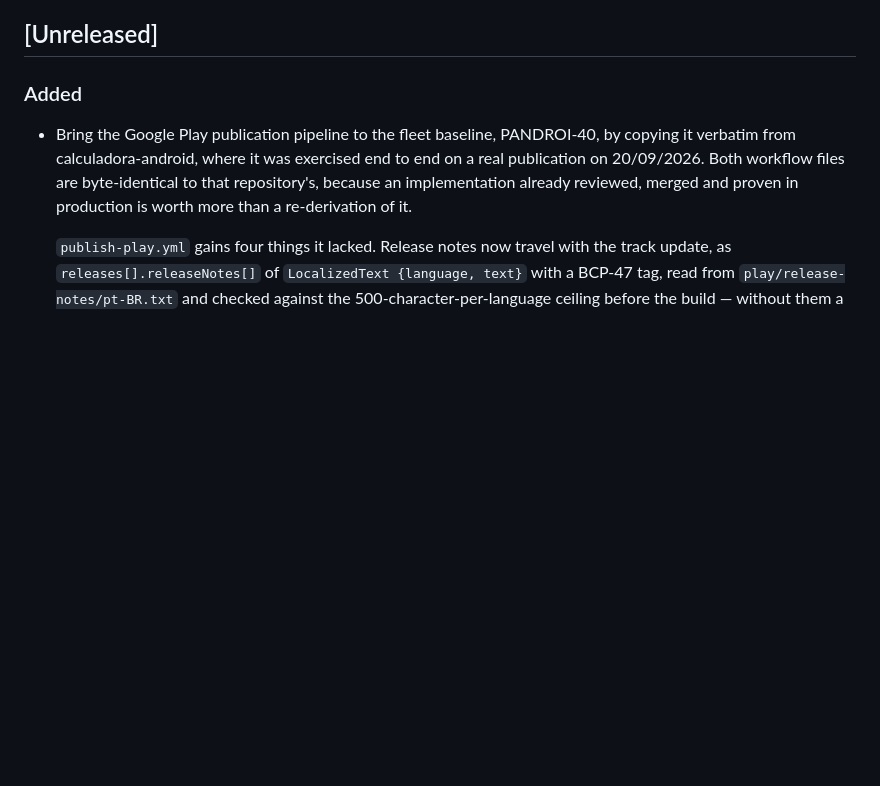
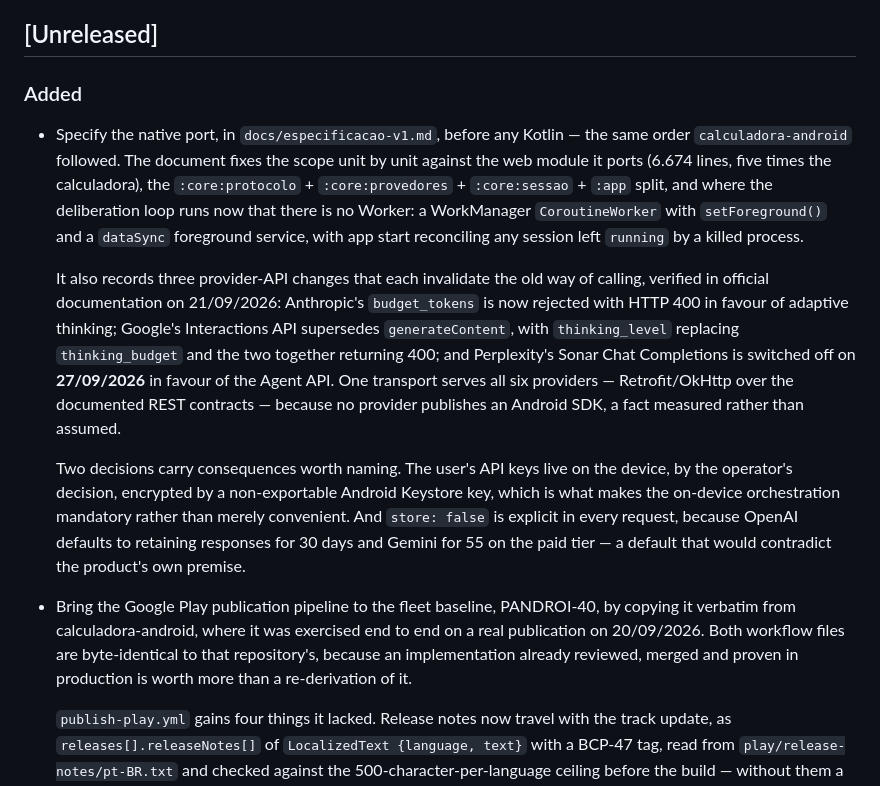
Before and after one commit to LCV-Ideas-Software/maestro-android, a Markdown page: CHANGELOG.md, the part around the change. GitHub-like rendering; blank space fills up the shorter version.

```diff
--- a/CHANGELOG.md
+++ b/CHANGELOG.md
@@ -5,6 +5,32 @@ All material changes to Maestro Android are recorded here.
 ## [Unreleased]
 
 ### Added
+
+- Specify the native port, in `docs/especificacao-v1.md`, before any Kotlin —
+  the same order `calculadora-android` followed. The document fixes the scope
+  unit by unit against the web module it ports (6.674 lines, five times the
+  calculadora), the `:core:protocolo` + `:core:provedores` + `:core:sessao` +
+  `:app` split, and where the deliberation loop runs now that there is no
+  Worker: a WorkManager `CoroutineWorker` with `setForeground()` and a `dataSync`
+  foreground service, with app start reconciling any session left `running` by a
+  killed process.
+
+  It also records three provider-API changes that each invalidate the old way of
+  calling, verified in official documentation on 21/09/2026: Anthropic's
+  `budget_tokens` is now rejected with HTTP 400 in favour of adaptive thinking;
+  Google's Interactions API supersedes `generateContent`, with `thinking_level`
+  replacing `thinking_budget` and the two together returning 400; and
+  Perplexity's Sonar Chat Completions is switched off on **27/09/2026** in favour
+  of the Agent API. One transport serves all six providers — Retrofit/OkHttp over
+  the documented REST contracts — because no provider publishes an Android SDK,
+  a fact measured rather than assumed.
+
+  Two decisions carry consequences worth naming. The user's API keys live on the
+  device, by the operator's decision, encrypted by a non-exportable Android
+  Keystore key, which is what makes the on-device orchestration mandatory rather
+  than merely convenient. And `store: false` is explicit in every request,
+  because OpenAI defaults to retaining responses for 30 days and Gemini for 55
+  on the paid tier — a default that would contradict the product's own premise.
 
 - Bring the Google Play publication pipeline to the fleet baseline, PANDROI-40,
   by copying it verbatim from calculadora-android, where it was exercised end to
```
Also changed, not shown: README.md (+20 -6 lines), docs/especificacao-v1.md (added, +541 -0 lines).
